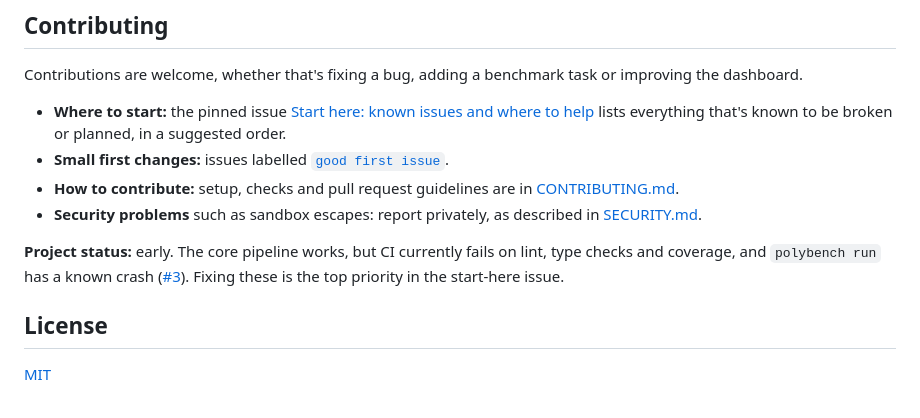
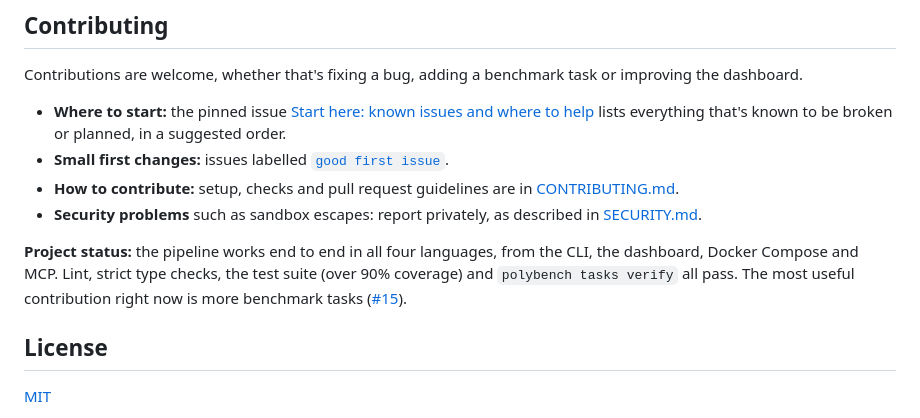
Before and after one commit to Jason-jo17/Polybench, a Markdown page: README.md, the part around the change. GitHub-like rendering.

```diff
--- a/README.md
+++ b/README.md
@@ -226,7 +226,7 @@ Contributions are welcome, whether that's fixing a bug, adding a benchmark task
 - **How to contribute:** setup, checks and pull request guidelines are in [CONTRIBUTING.md](CONTRIBUTING.md).
 - **Security problems** such as sandbox escapes: report privately, as described in [SECURITY.md](SECURITY.md).
 
-**Project status:** early. The core pipeline works, but CI currently fails on lint, type checks and coverage, and `polybench run` has a known crash ([#3](https://github.com/Jason-jo17/Polybench/issues/3)). Fixing these is the top priority in the start-here issue.
+**Project status:** the pipeline works end to end in all four languages, from the CLI, the dashboard, Docker Compose and MCP. Lint, strict type checks, the test suite (over 90% coverage) and `polybench tasks verify` all pass. The most useful contribution right now is more benchmark tasks ([#15](https://github.com/Jason-jo17/Polybench/issues/15)).
 
 ## License
 
```
Also changed, not shown: CONTRIBUTING.md (+2 -2 lines).
